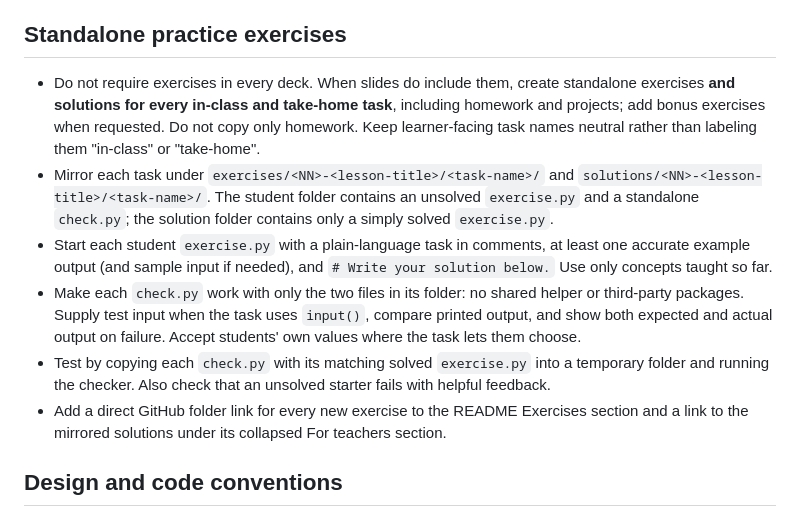
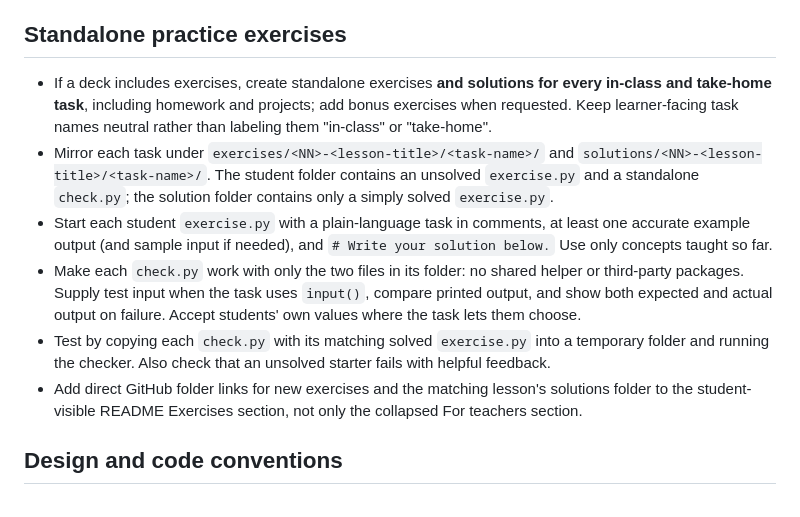
Before and after one commit to BazookaMusic/redi-intro-to-programming-2026, a Markdown page: CLAUDE.md, the part around the change. GitHub-like rendering.

```diff
--- a/CLAUDE.md
+++ b/CLAUDE.md
@@ -77,12 +77,12 @@ The answer goes here.
 
 ## Standalone practice exercises
 
-- Do not require exercises in every deck. When slides do include them, create standalone exercises **and solutions for every in-class and take-home task**, including homework and projects; add bonus exercises when requested. Do not copy only homework. Keep learner-facing task names neutral rather than labeling them "in-class" or "take-home".
+- If a deck includes exercises, create standalone exercises **and solutions for every in-class and take-home task**, including homework and projects; add bonus exercises when requested. Keep learner-facing task names neutral rather than labeling them "in-class" or "take-home".
 - Mirror each task under `exercises/<NN>-<lesson-title>/<task-name>/` and `solutions/<NN>-<lesson-title>/<task-name>/`. The student folder contains an unsolved `exercise.py` and a standalone `check.py`; the solution folder contains only a simply solved `exercise.py`.
 - Start each student `exercise.py` with a plain-language task in comments, at least one accurate example output (and sample input if needed), and `# Write your solution below.` Use only concepts taught so far.
 - Make each `check.py` work with only the two files in its folder: no shared helper or third-party packages. Supply test input when the task uses `input()`, compare printed output, and show both expected and actual output on failure. Accept students' own values where the task lets them choose.
 - Test by copying each `check.py` with its matching solved `exercise.py` into a temporary folder and running the checker. Also check that an unsolved starter fails with helpful feedback.
-- Add a direct GitHub folder link for every new exercise to the README Exercises section and a link to the mirrored solutions under its collapsed For teachers section.
+- Add direct GitHub folder links for new exercises and the matching lesson's solutions folder to the student-visible README Exercises section, not only the collapsed For teachers section.
 
 ## Design and code conventions
 
```
Also changed, not shown: .github/copilot-instructions.md (+2 -2 lines), README.md (+2 -0 lines).
